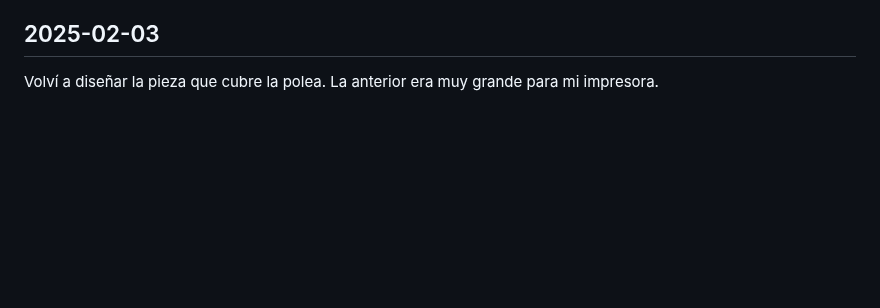
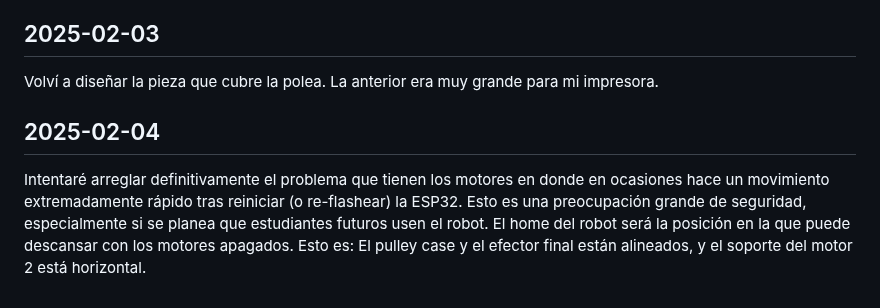
Before and after one commit to danielrachi1/pierna_cheetah, a Markdown page: proyecto/notas.md, the part around one of its changes. GitHub-like rendering; blank space fills up the shorter version.

Commit message:
Notas 2025-02-04

```diff
--- a/proyecto/notas.md
+++ b/proyecto/notas.md
@@ -399,3 +399,8 @@ Busqué el conector CAN del motor en las tiendas de la carrera 9na. No lo encont
 ## 2025-02-03
 
 Volví a diseñar la pieza que cubre la polea. La anterior era muy grande para mi impresora.
+
+## 2025-02-04
+
+Intentaré arreglar definitivamente el problema que tienen los motores en donde en ocasiones hace un movimiento extremadamente rápido tras reiniciar (o re-flashear) la ESP32. Esto es una preocupación grande de seguridad, especialmente si se planea que estudiantes futuros usen el robot.
+El home del robot será la posición en la que puede descansar con los motores apagados. Esto es: El pulley case y el efector final están alineados, y el soporte del motor 2 está horizontal.
```
Also changed, not shown: other parts of proyecto/notas.md (+1 -1 lines).
